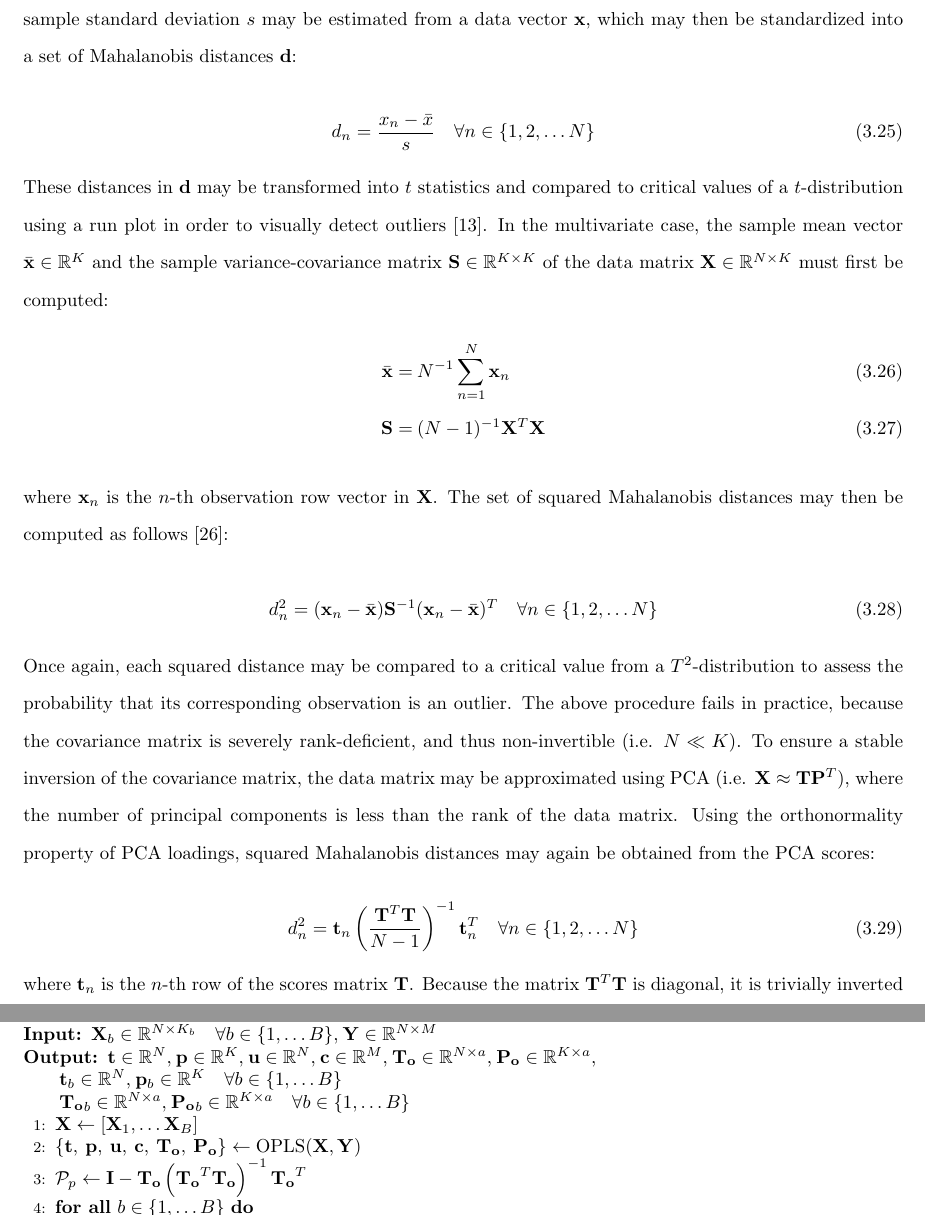
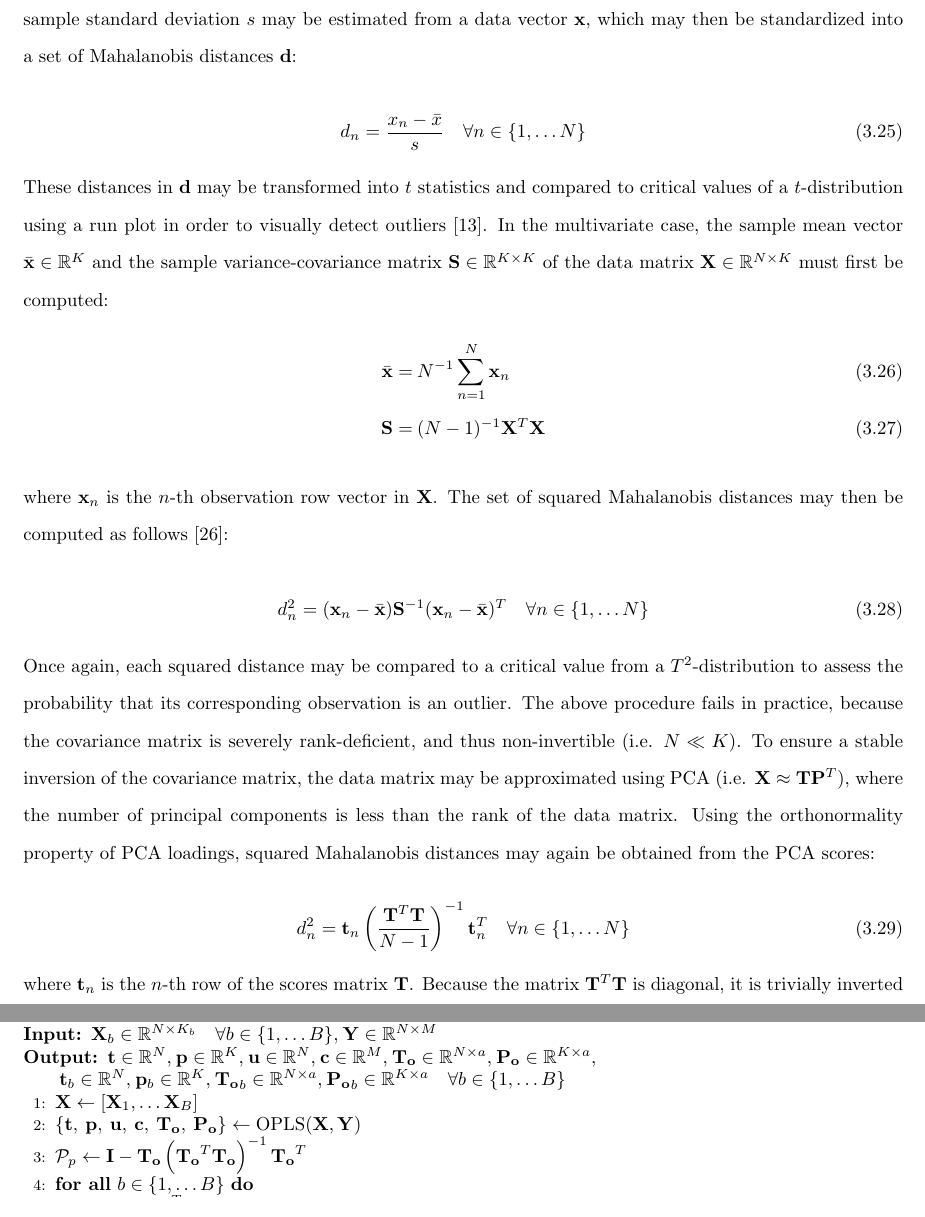
Before and after one commit to geekysuavo/dissertation, a LaTeX thesis (bworley.tex, which reads bworley-ch03.tex): two parts of pages 41 and 54 of 115, joined at a grey line, cut so that both start at the same text. Compiled offline with pdfLaTeX.

Commit message:
minor tweaks

```diff
--- a/bworley-ch03.tex
+++ b/bworley-ch03.tex
@@ -945,7 +945,7 @@ $\mathbf{d}$:
 
 \begin{equation}
 d_n = \frac{x_n - \bar{x}}{s}
- \quad \forall n \in \{1, 2, \dots N\}
+ \quad \forall n \in \{1, \dots N\}
 \end{equation}
 
 These distances in $\mathbf{d}$ may be transformed into $t$ statistics and
@@ -967,7 +967,7 @@ The set of squared Mahalanobis distances may then be computed as follows
 d_n^2 =
  (\mathbf{x}_n - \bar{\mathbf{x}}) \mathbf{S}^{-1}
  (\mathbf{x}_n - \bar{\mathbf{x}})^T
- \quad \forall n \in \{1, 2, \dots N\}
+ \quad \forall n \in \{1, \dots N\}
 \end{equation}
 
 Once again, each squared distance may be compared to a critical value from a
@@ -985,7 +985,7 @@ d_n^2 =
  \mathbf{t}_n
  \left( \frac{\mathbf{T}^T \mathbf{T}}{N - 1} \right)^{-1}
  \mathbf{t}_n^T
- \quad \forall n \in \{1, 2, \dots N\}
+ \quad \forall n \in \{1, \dots N\}
 \end{equation}
 
 where $\mathbf{t}_n$ is the $n$-th row of the scores matrix $\mathbf{T}$.
@@ -1695,8 +1694,7 @@ to extract block-level models from super-model scores and loadings.
       $\:\mathbf{T_o} \in \mathbb{R}^{N \times a}$,%
       $\:\mathbf{P_o} \in \mathbb{R}^{K \times a}$, \\
       $\:\mathbf{t}_b \in \mathbb{R}^N$,%
-      $\:\mathbf{p}_b \in \mathbb{R}^K
-       \quad \forall b \in \{1, \dots B\}$ \\
+      $\:\mathbf{p}_b \in \mathbb{R}^K$,%
       $\:\mathbf{T_o}_b \in \mathbb{R}^{N \times a}$,%
       $\:\mathbf{P_o}_b \in \mathbb{R}^{K \times a}
        \quad \forall b \in \{1, \dots B\}$
```
Also changed, not shown: bworley-ch10.tex (+2 -0 lines), figs/mva/03.png, bworley-ch03.tex (3 more changed lines).
